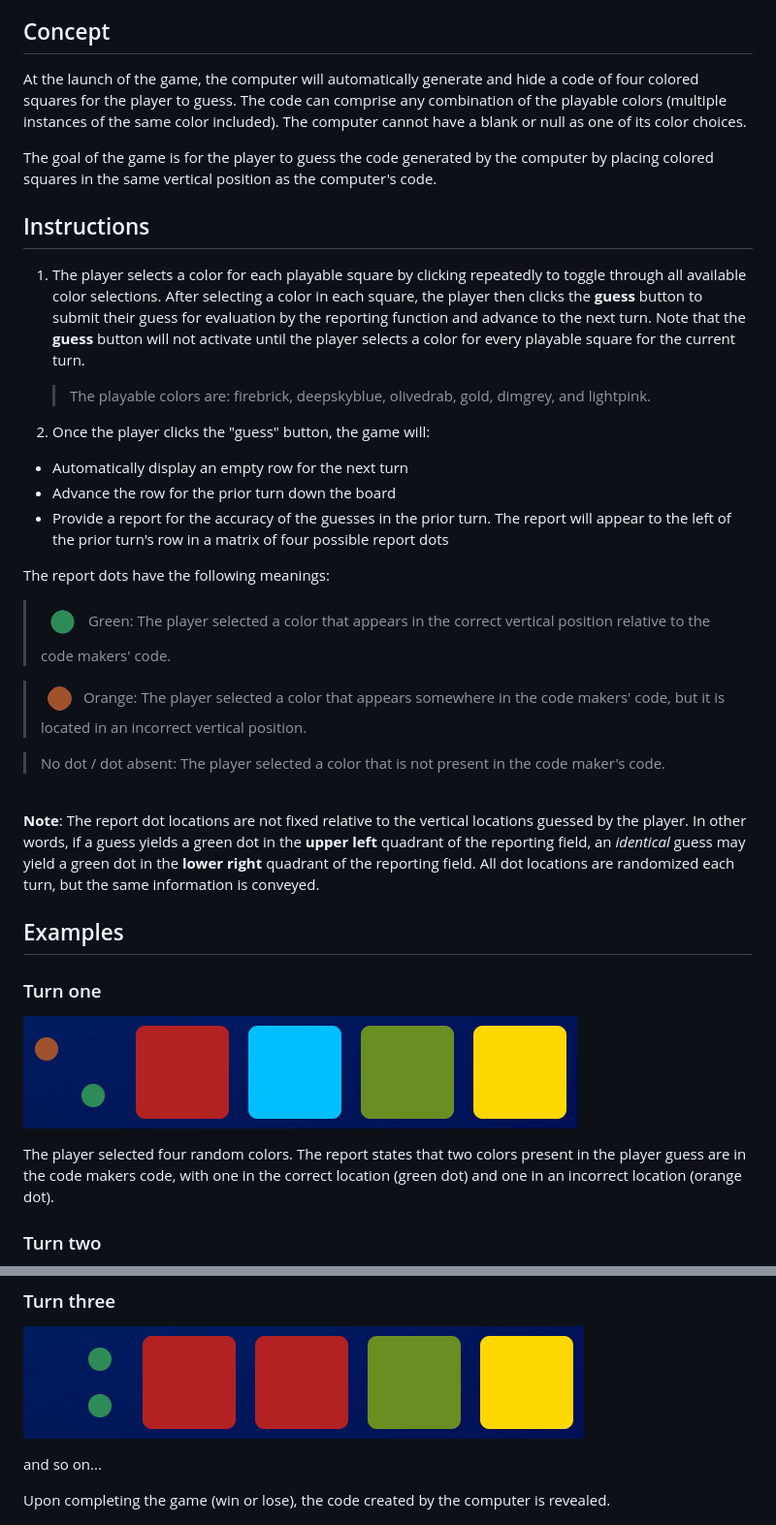
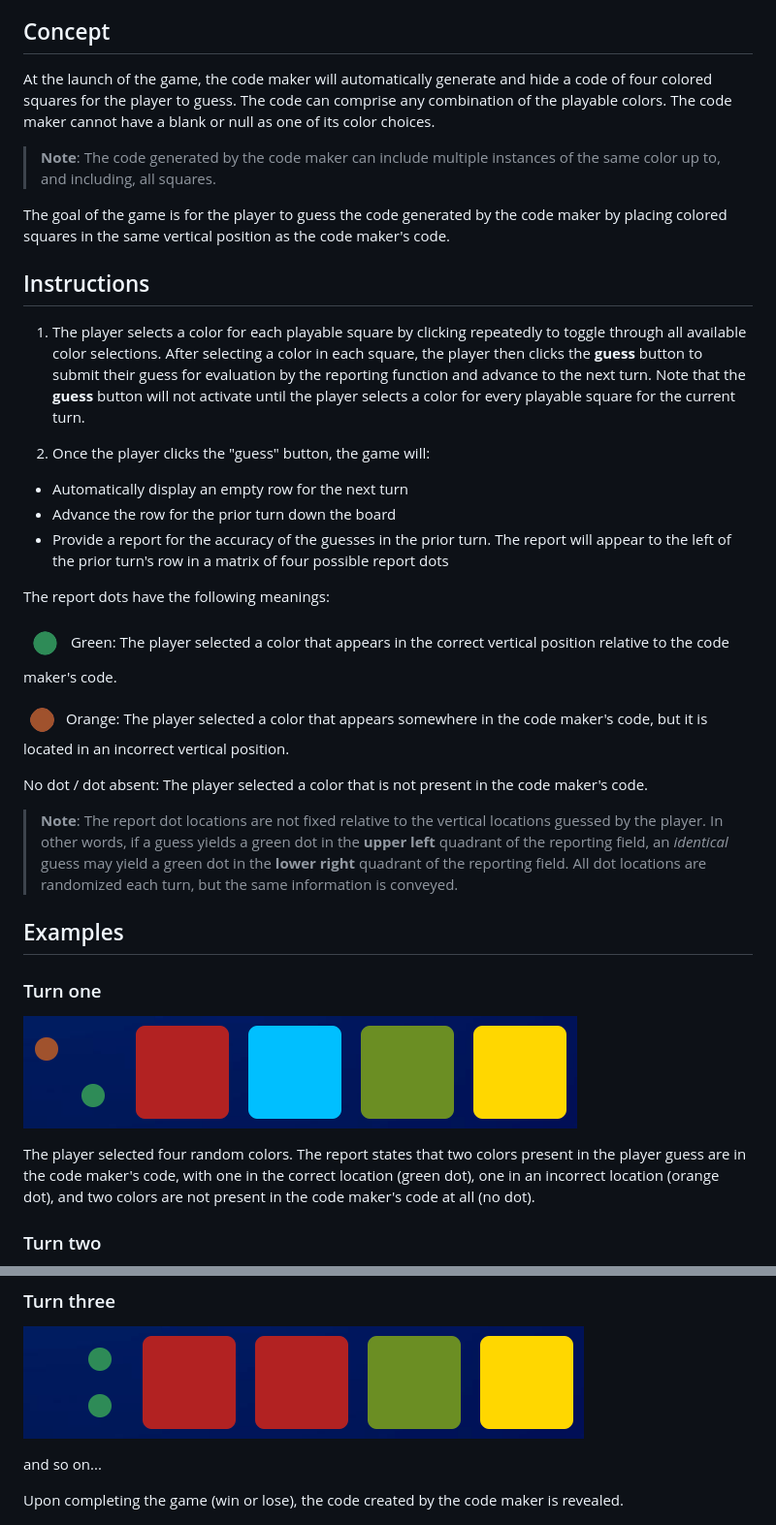
Before and after one commit to Dearthtacular/Mastermind, a Markdown page: README.md, 2 parts joined by grey strips. Shown: that part at 97% size. Rendered like a GitHub page.

Commit message:
Modified formatting and minor content changes

```diff
--- a/README.md
+++ b/README.md
@@ -14,15 +14,15 @@ Mastermind Lite does not keep track of rounds won, and there are no accumulated
 
 ## Concept
 
-At the launch of the game, the computer will automatically generate and hide a code of four colored squares for the player to guess.  The code can comprise any combination of the playable colors (multiple instances of the same color included).  The computer cannot have a blank or null as one of its color choices.
+At the launch of the game, the code maker will automatically generate and hide a code of four colored squares for the player to guess.  The code can comprise any combination of the playable colors.  The code maker cannot have a blank or null as one of its color choices.
 
-The goal of the game is for the player to guess the code generated by the computer by placing colored squares in the same vertical position as the computer's code.
+>__Note__: The code generated by the code maker can include multiple instances of the same color up to, and including, all squares.
+
+The goal of the game is for the player to guess the code generated by the code maker by placing colored squares in the same vertical position as the code maker's code.
 
 ## Instructions
 
 1. The player selects a color for each playable square by clicking repeatedly to toggle through all available color selections.  After selecting a color in each square, the player then clicks the __guess__ button to submit their guess for evaluation by the reporting function and advance to the next turn.  Note that the __guess__ button will not activate until the player selects a color for every playable square for the current turn.
-
-    > The playable colors are:  firebrick, deepskyblue, olivedrab, gold, dimgrey, and lightpink.
 
 2. Once the player clicks the "guess" button, the game will:
 - Automatically display an empty row for the next turn
@@ -31,17 +31,16 @@ The goal of the game is for the player to guess the code generated by the comput
 
 The report dots have the following meanings:
 
->![green dot](images/greendot.png)
-Green: The player selected a color that appears in the correct vertical position relative to the code makers' code.
+![green dot](images/greendot.png)
+Green: The player selected a color that appears in the correct vertical position relative to the code maker's code.
 
->![orange dot](images/orangedot.png)
-Orange: The player selected a color that appears somewhere in the code makers' code, but it is located in an incorrect vertical position.
+![orange dot](images/orangedot.png)
+Orange: The player selected a color that appears somewhere in the code maker's code, but it is located in an incorrect vertical position.
 
->No dot / dot absent:  The player selected a color that is not present in the code maker's code.
-
+No dot / dot absent:  The player selected a color that is not present in the code maker's code.
 <br>
 
-__Note__: The report dot locations are not fixed relative to the vertical locations guessed by the player.  In other words, if a guess yields a green dot in the __upper left__ quadrant of the reporting field, an _identical_ guess may yield a green dot in the __lower right__ quadrant of the reporting field.  All dot locations are randomized each turn, but the same information is conveyed.
+>__Note__: The report dot locations are not fixed relative to the vertical locations guessed by the player.  In other words, if a guess yields a green dot in the __upper left__ quadrant of the reporting field, an _identical_ guess may yield a green dot in the __lower right__ quadrant of the reporting field.  All dot locations are randomized each turn, but the same information is conveyed.
 
 ## Examples
 
@@ -49,7 +48,7 @@ __Note__: The report dot locations are not fixed relative to the vertical locati
 
 ![turn 1](images/turn1.png)
 
-The player selected four random colors.  The report states that two colors present in the player guess are in the code makers code, with one in the correct location (green dot) and one in an incorrect location (orange dot).
+The player selected four random colors.  The report states that two colors present in the player guess are in the code maker's code, with one in the correct location (green dot), one in an incorrect location (orange dot), and two colors are not present in the code maker's code at all (no dot).
 
 ### Turn two
 
@@ -63,7 +62,7 @@ The player selected three of the four colors chosen in turn one and added one mo
 
 and so on...
 
-Upon completing the game (win or lose), the code created by the computer is revealed.
+Upon completing the game (win or lose), the code created by the code maker is revealed.
 
 ![win screen](images/win.png)
 
```
